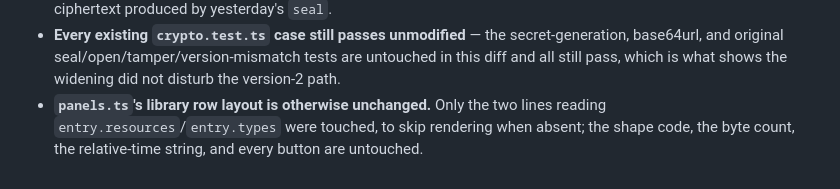
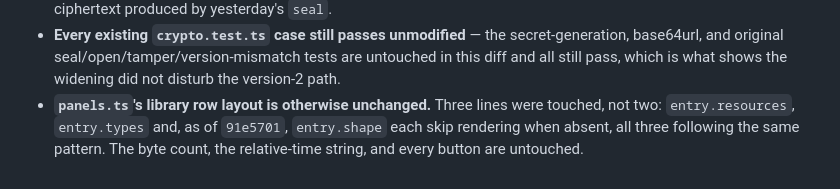
Before and after one commit to maksymskuibida/jsonapi-lens, a Markdown page: docs/test-plans/T5.md, the part around the change. Rendered like a GitHub page.

```diff
--- a/docs/test-plans/T5.md
+++ b/docs/test-plans/T5.md
@@ -123,6 +123,7 @@ bundle import view, and its own test plan should repeat this check against its a
 - **Every existing `crypto.test.ts` case still passes unmodified** — the secret-generation,
   base64url, and original seal/open/tamper/version-mismatch tests are untouched in this diff and all
   still pass, which is what shows the widening did not disturb the version-2 path.
-- **`panels.ts`'s library row layout is otherwise unchanged.** Only the two lines reading
-  `entry.resources`/`entry.types` were touched, to skip rendering when absent; the shape code, the
-  byte count, the relative-time string, and every button are untouched.
+- **`panels.ts`'s library row layout is otherwise unchanged.** Three lines were touched, not two:
+  `entry.resources`, `entry.types` and, as of `91e5701`, `entry.shape` each skip rendering when
+  absent, all three following the same pattern. The byte count, the relative-time string, and every
+  button are untouched.
```
Also changed, not shown: docs/evidence/T5.md (+13 -8 lines).
